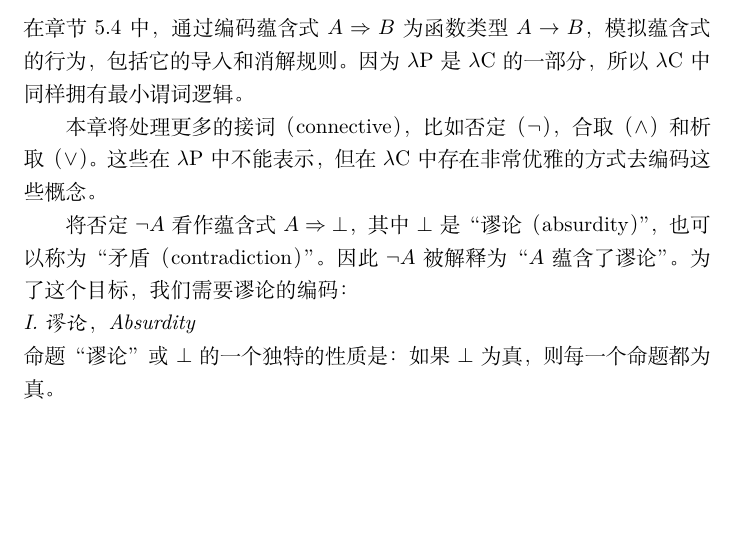
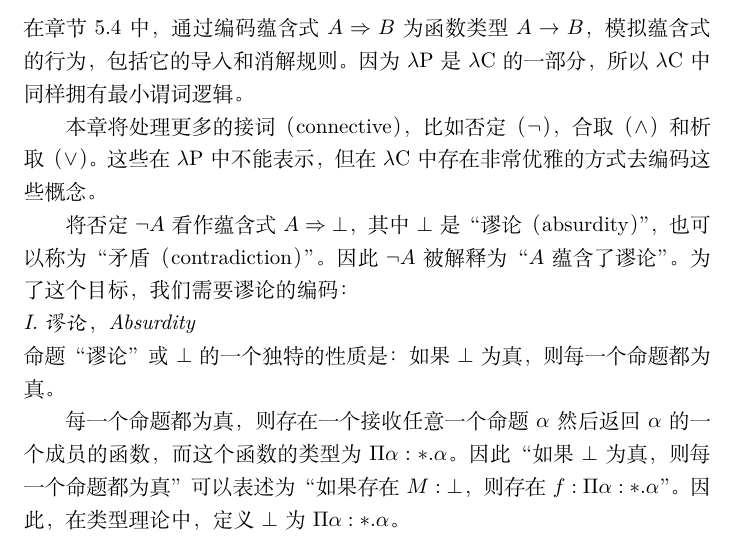
Before and after one commit to mu001999-course/ttfp-notes, a LaTeX document (7 The Encoding of Logical Notions in λC/note.tex): part of the page, cut so that both start at the same text, the shorter picture padded with empty space. Compiled offline with XeLaTeX.

Commit message:
update note for chapter 7

```diff
--- a/7 The Encoding of Logical Notions in λC/note.tex
+++ b/7 The Encoding of Logical Notions in λC/note.tex
@@ -30,4 +30,6 @@
 	\noindent
 	\textit{\Rmnum{1}. 谬论，Absurdity}\\
 	命题“谬论”或$\bot$的一个独特的性质是：如果$\bot$为真，则每一个命题都为真。
+
+		每一个命题都为真，则存在一个接收任意一个命题$\alpha$然后返回$\alpha$的一个成员的函数，而这个函数的类型为$\Pi\alpha:*.\alpha$。因此“如果$\bot$为真，则每一个命题都为真”可以表述为“如果存在$M:\bot$，则存在$f:\Pi\alpha:*.\alpha$”。因此，在类型理论中，定义$\bot$为$\Pi\alpha:*.\alpha$。
 \end{document}
```
Also changed, not shown: 7 The Encoding of Logical Notions in λC/note.pdf.
